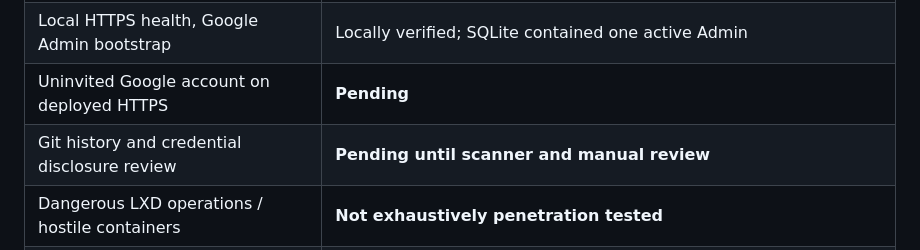
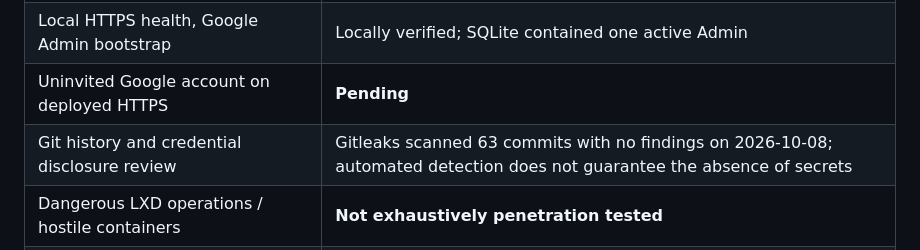
Before and after one commit to birajithk/Hobby-Server-Monitor, a Markdown page: docs/THREAT_MODEL.md, the part around the change. Drawn GitHub-style.

```diff
--- a/docs/THREAT_MODEL.md
+++ b/docs/THREAT_MODEL.md
@@ -81,7 +81,7 @@ A stronger later design would run the public Falcon API **without** LXD administ
 | Collector restart, Falcon restart and host reboot | Local deployment verification reported passed |
 | Local HTTPS health, Google Admin bootstrap | Locally verified; SQLite contained one active Admin |
 | Uninvited Google account on deployed HTTPS | **Pending** |
-| Git history and credential disclosure review | **Pending until scanner and manual review** |
+| Git history and credential disclosure review | Gitleaks scanned 63 commits with no findings on 2026-10-08; automated detection does not guarantee the absence of secrets |
 | Dangerous LXD operations / hostile containers | **Not exhaustively penetration tested** |
 | Publicly trusted remote HTTPS deployment | **Not verified** |
 | Long-duration metrics, LXD outage/recovery and load benchmarks | **Pending** |
```
Also changed, not shown: REPORT.md (+2 -2 lines), TODO.md (+4 -4 lines).
